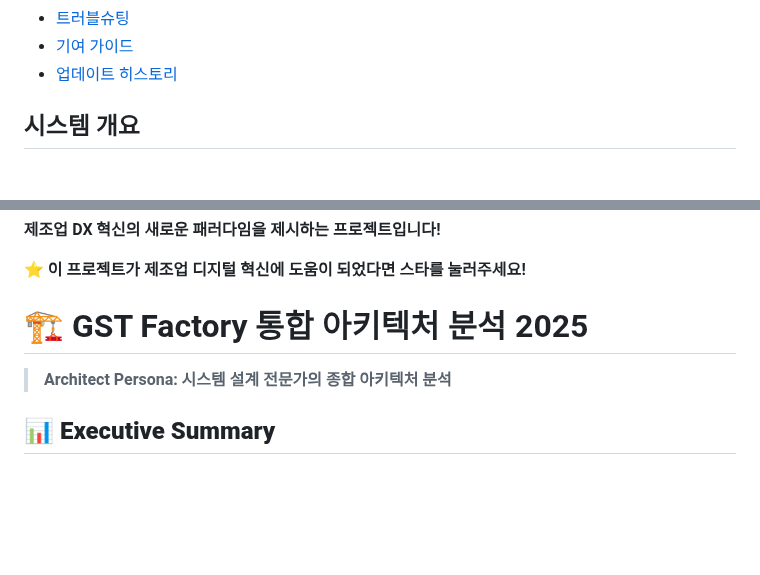
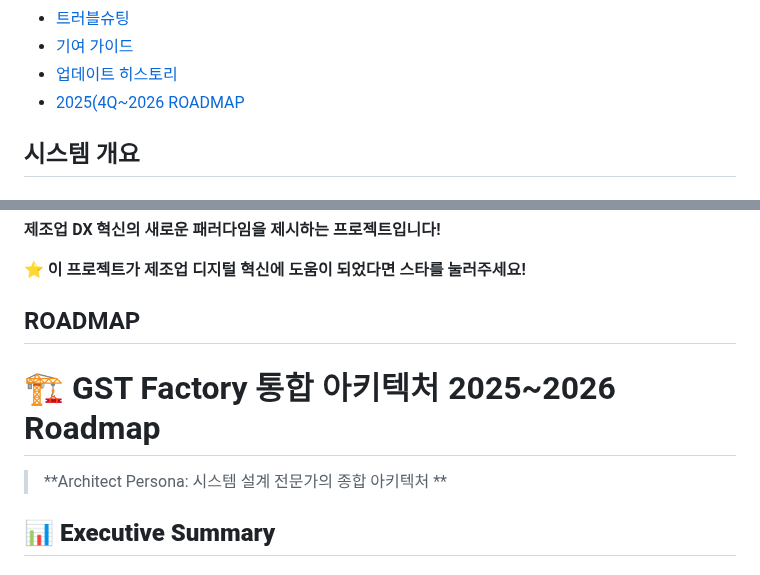
Before and after one commit to isolhsolfafa/Readme_TwinfaX2, a Markdown page: README.md, 2 parts joined by grey strips. Drawn GitHub-style; blank space fills up the shorter version.

```diff
--- a/README.md
+++ b/README.md
@@ -36,6 +36,7 @@
 - [트러블슈팅](#트러블슈팅)
 - [기여 가이드](#기여-가이드)
 - [업데이트 히스토리](#업데이트-히스토리)
+- [2025(4Q~2026 ROADMAP](#ROADMAP)
 
 ## 시스템 개요
 
@@ -1153,9 +1154,9 @@ Built by 김동규 / 제조기술1팀 / DX TF
 
 ⭐ **이 프로젝트가 제조업 디지털 혁신에 도움이 되었다면 스타를 눌러주세요!**
 
-
-# 🏗️ GST Factory 통합 아키텍처 분석 2025
-> **Architect Persona: 시스템 설계 전문가의 종합 아키텍처 분석**
+## ROADMAP
+# 🏗️ GST Factory 통합 아키텍처  2025~2026 Roadmap
+> **Architect Persona: 시스템 설계 전문가의 종합 아키텍처 **
 
 ## 📊 **Executive Summary**
 
```
